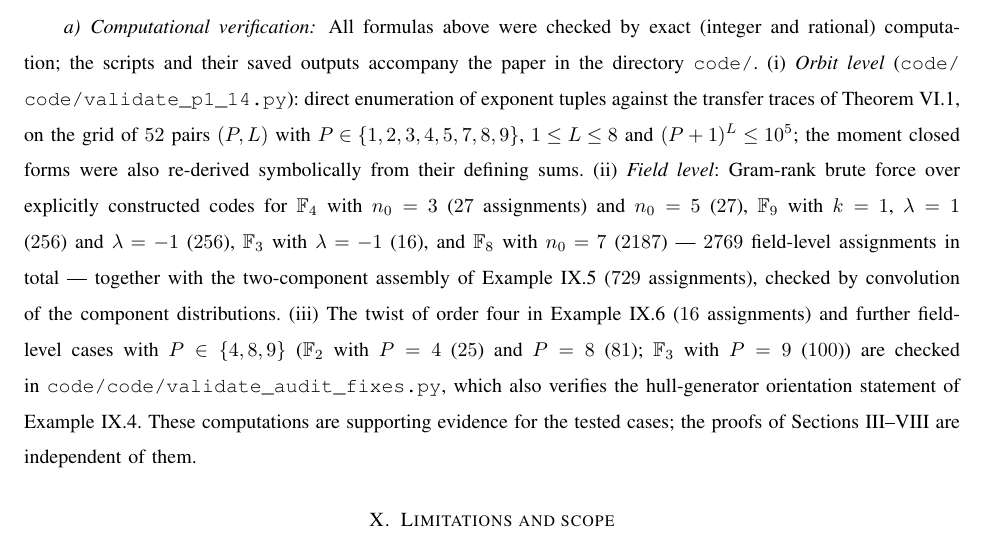
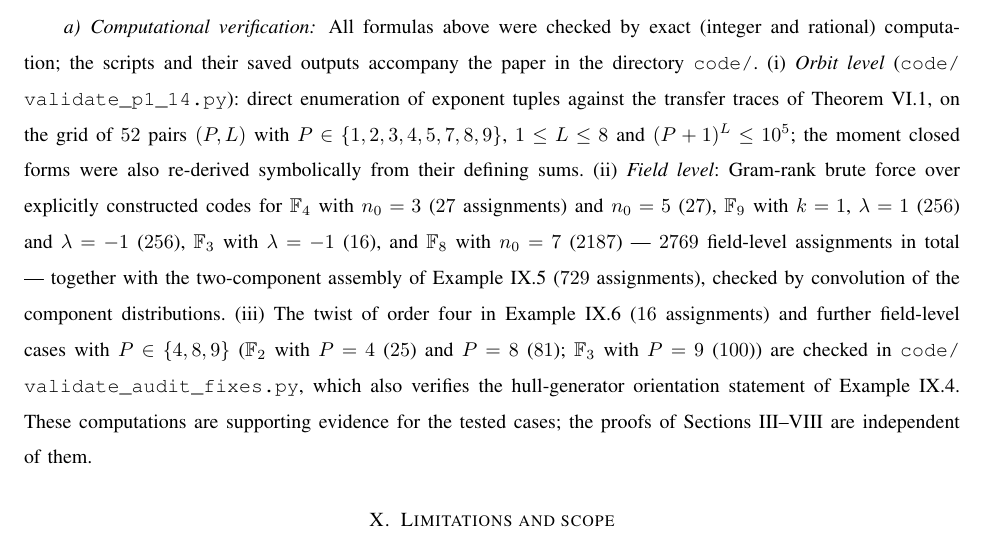
Before and after one commit to vipin-oss/Arun-Paper, a LaTeX paper (FINAL_IEEE_TIT_SUBMISSION.tex): part of page 15 of 17, cut so that both start at the same text. Compiled offline with pdfLaTeX.

Commit message:
Fix duplicated path prefix in the two allowbreak repairs
Co-authored-by: arena-agent <297053741+arena-agent@users.noreply.github.com>

```diff
--- a/FINAL_IEEE_TIT_SUBMISSION.tex
+++ b/FINAL_IEEE_TIT_SUBMISSION.tex
@@ -1249,7 +1249,7 @@ case \(\lambda = -1\).
 All formulas above were checked by exact (integer and rational)
 computation; the scripts and their saved outputs accompany the paper in
 the directory \texttt{code/}. (i) \emph{Orbit level}
-(\texttt{code/}\allowbreak\texttt{code/validate\_p1\_14.py}): direct enumeration of exponent
+(\texttt{code/}\allowbreak\texttt{validate\_p1\_14.py}): direct enumeration of exponent
 tuples against the transfer traces of Theorem~\ref{thm:T5}, on the grid
 of \(52\) pairs \((P,L)\) with \(P \in \{1,2,3,4,5,7,8,9\}\),
 \(1 \le L \le 8\) and \((P+1)^L \le 10^5\); the moment closed forms were
@@ -1266,7 +1266,7 @@ of order four in Example~\ref{ex:E6} (\(16\) assignments) and further
 field-level cases with \(P \in \{4, 8, 9\}\) (\(\mathbb{F}_2\) with
 \(P = 4\) (\(25\)) and \(P = 8\) (\(81\)); \(\mathbb{F}_3\) with
 \(P = 9\) (\(100\))) are checked in
-\texttt{code/}\allowbreak\texttt{code/validate\_audit\_fixes.py}, which also verifies the
+\texttt{code/}\allowbreak\texttt{validate\_audit\_fixes.py}, which also verifies the
 hull-generator orientation statement of Example~\ref{ex:E4}. These computations are supporting evidence for the
 tested cases; the proofs of
 Sections~\ref{sec:param}--\ref{sec:moments} are independent of them.
```
Also changed, not shown: FINAL_IEEE_TIT_SUBMISSION.tex (4 more changed lines).
